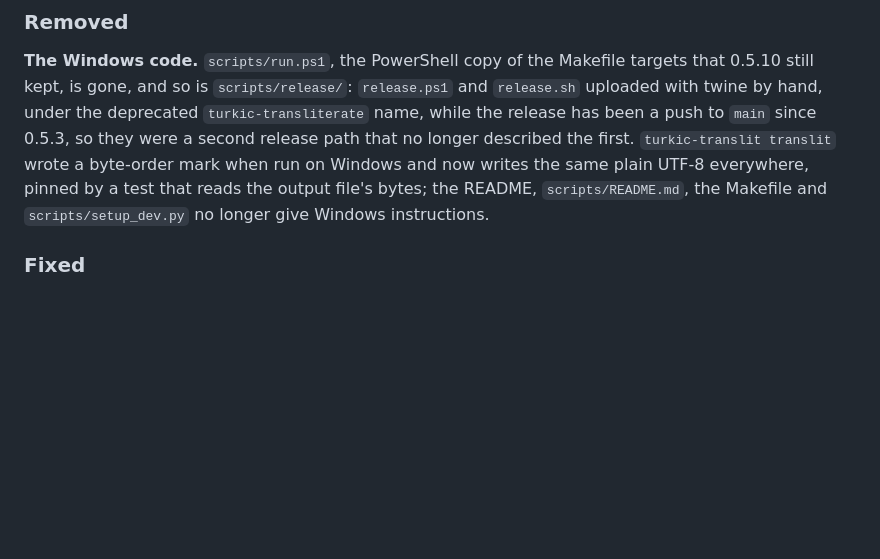
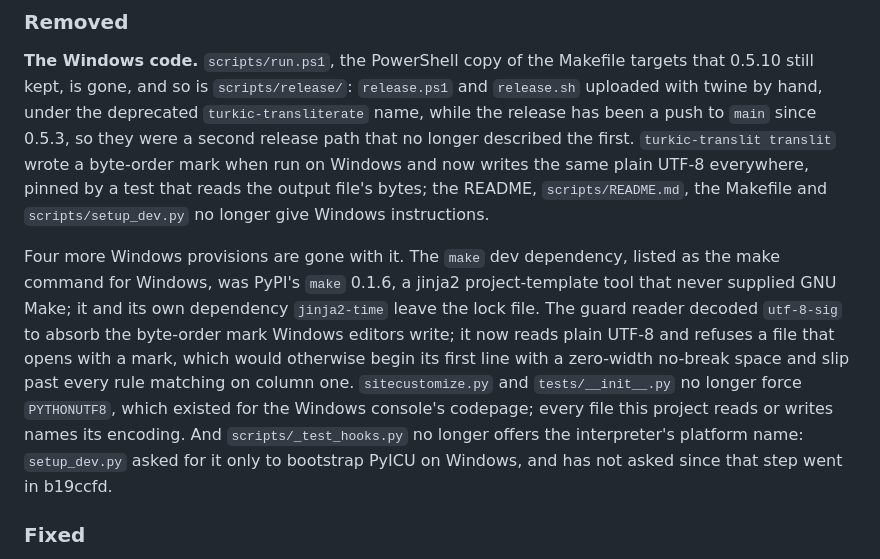
Before and after one commit to wagner-austin/turkic_transliteration, a Markdown page: CHANGELOG.md, the part around the change. Rendered like a GitHub page; blank space fills up the shorter version.

Commit message:
The changelog records the last Windows provisions removed, for board task 84cdcb8d. It names the make dev dependency, the guard reader's utf-8-sig, the forced PYTHONUTF8 and the interpreter's platform name, and says what each was for. Its Removed section now covers every Windows path the repository had.

```diff
--- a/CHANGELOG.md
+++ b/CHANGELOG.md
@@ -66,6 +66,21 @@ byte-order mark when run on Windows and now writes the same plain UTF-8
 everywhere, pinned by a test that reads the output file's bytes; the
 README, `scripts/README.md`, the Makefile and `scripts/setup_dev.py` no
 longer give Windows instructions.
+
+Four more Windows provisions are gone with it. The `make` dev
+dependency, listed as the make command for Windows, was PyPI's `make`
+0.1.6, a jinja2 project-template tool that never supplied GNU Make; it
+and its own dependency `jinja2-time` leave the lock file. The guard
+reader decoded `utf-8-sig` to absorb the byte-order mark Windows editors
+write; it now reads plain UTF-8 and refuses a file that opens with a
+mark, which would otherwise begin its first line with a zero-width
+no-break space and slip past every rule matching on column one.
+`sitecustomize.py` and `tests/__init__.py` no longer force `PYTHONUTF8`,
+which existed for the Windows console's codepage; every file this
+project reads or writes names its encoding. And `scripts/_test_hooks.py`
+no longer offers the interpreter's platform name: `setup_dev.py` asked
+for it only to bootstrap PyICU on Windows, and has not asked since that
+step went in b19ccfd.
 
 ### Fixed
 
```
